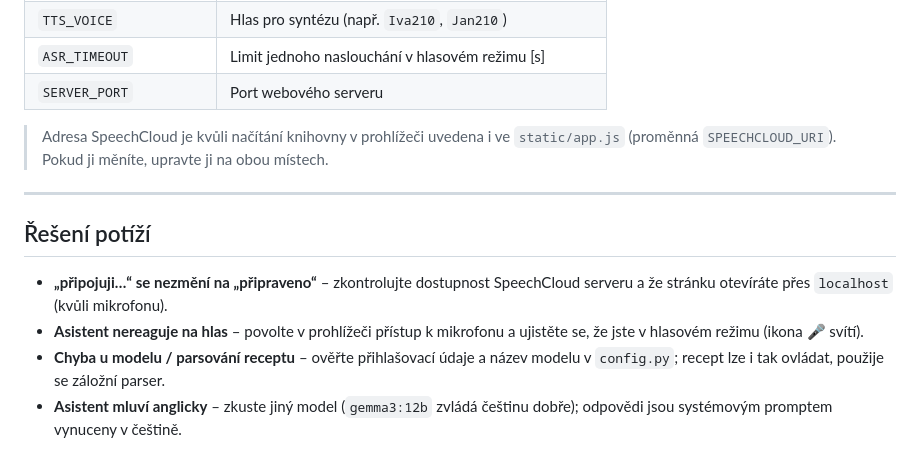
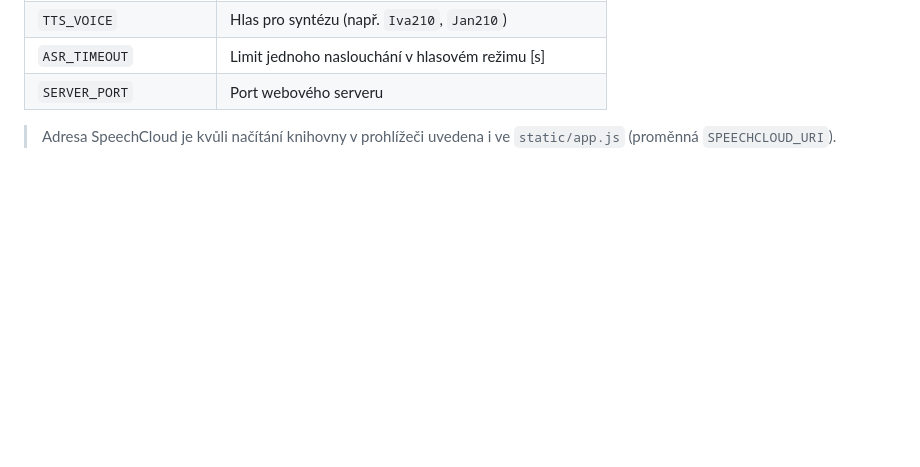
Before and after one commit to davekral/HDS, a Markdown page: README.md, the part around the change. Rendered like a GitHub page; blank space fills up the shorter version.

Commit message:
Improve README

```diff
--- a/README.md
+++ b/README.md
@@ -162,18 +162,4 @@ Hlasový kuchyňský asistent/
 | `SERVER_PORT`     | Port webového serveru                               |
 
 > Adresa SpeechCloud je kvůli načítání knihovny v prohlížeči uvedena i ve
-> `static/app.js` (proměnná `SPEECHCLOUD_URI`). Pokud ji měníte, upravte ji na
-> obou místech.
-
----
-
-## Řešení potíží
-
-- **„připojuji…“ se nezmění na „připraveno“** – zkontrolujte dostupnost
-  SpeechCloud serveru a že stránku otevíráte přes `localhost` (kvůli mikrofonu).
-- **Asistent nereaguje na hlas** – povolte v prohlížeči přístup k mikrofonu a
-  ujistěte se, že jste v hlasovém režimu (ikona 🎤 svítí).
-- **Chyba u modelu / parsování receptu** – ověřte přihlašovací údaje a název
-  modelu v `config.py`; recept lze i tak ovládat, použije se záložní parser.
-- **Asistent mluví anglicky** – zkuste jiný model (`gemma3:12b` zvládá češtinu
-  dobře); odpovědi jsou systémovým promptem vynuceny v češtině.
+> `static/app.js` (proměnná `SPEECHCLOUD_URI`).
```
